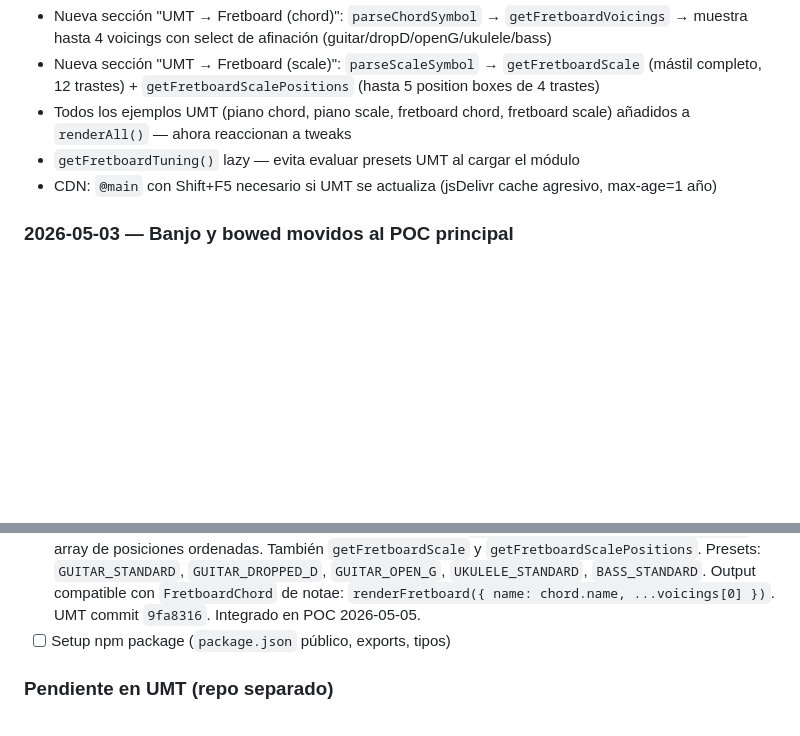
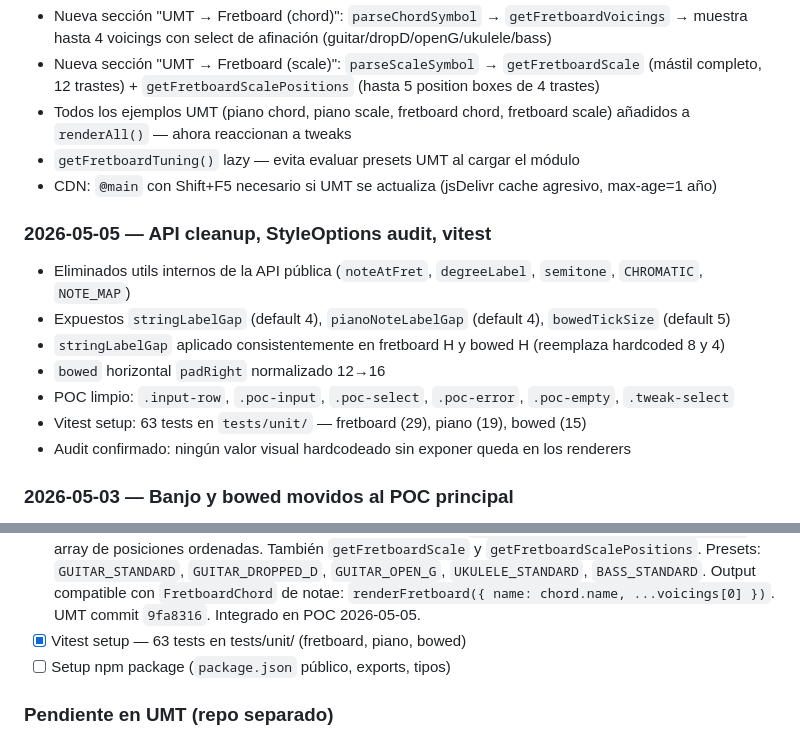
Before and after one commit to memoriainfinita/notae, a Markdown page: state.md, 2 parts joined by grey strips. GitHub-like rendering; blank space fills up the shorter version.

Commit message:
docs: update state.md with 2026-05-05 session

```diff
--- a/state.md
+++ b/state.md
@@ -184,6 +184,16 @@ Ver sección Defaults validados.
 - `getFretboardTuning()` lazy — evita evaluar presets UMT al cargar el módulo
 - CDN: `@main` con Shift+F5 necesario si UMT se actualiza (jsDelivr cache agresivo, max-age=1 año)
 
+### 2026-05-05 — API cleanup, StyleOptions audit, vitest
+
+- Eliminados utils internos de la API pública (`noteAtFret`, `degreeLabel`, `semitone`, `CHROMATIC`, `NOTE_MAP`)
+- Expuestos `stringLabelGap` (default 4), `pianoNoteLabelGap` (default 4), `bowedTickSize` (default 5)
+- `stringLabelGap` aplicado consistentemente en fretboard H y bowed H (reemplaza hardcoded 8 y 4)
+- `bowed` horizontal `padRight` normalizado 12→16
+- POC limpio: `.input-row`, `.poc-input`, `.poc-select`, `.poc-error`, `.poc-empty`, `.tweak-select`
+- Vitest setup: 63 tests en `tests/unit/` — fretboard (29), piano (19), bowed (15)
+- Audit confirmado: ningún valor visual hardcodeado sin exponer queda en los renderers
+
 ### 2026-05-03 — Banjo y bowed movidos al POC principal
 
 - BANJO y BOWED integrados en `poc/poc.ts` y `poc/index.html`
@@ -288,6 +298,7 @@ Ver sección Defaults validados.
 - [ ] Decidir relación con demo de UMT (reemplazar o complementar abcjs)
 - [x] UMT → Piano: integración básica funcionando en POC (parseChordSymbol → renderPiano, auto-range)
 - [x] UMT → Fretboard: voicing algorítmico implementado en UMT. `getFretboardVoicings(chord, tuning)` → array de posiciones ordenadas. También `getFretboardScale` y `getFretboardScalePositions`. Presets: `GUITAR_STANDARD`, `GUITAR_DROPPED_D`, `GUITAR_OPEN_G`, `UKULELE_STANDARD`, `BASS_STANDARD`. Output compatible con `FretboardChord` de notae: `renderFretboard({ name: chord.name, ...voicings[0] })`. UMT commit `9fa8316`. Integrado en POC 2026-05-05.
+- [x] Vitest setup — 63 tests en tests/unit/ (fretboard, piano, bowed)
 - [ ] Setup npm package (`package.json` público, exports, tipos)
 
 ### Pendiente en UMT (repo separado)
```
